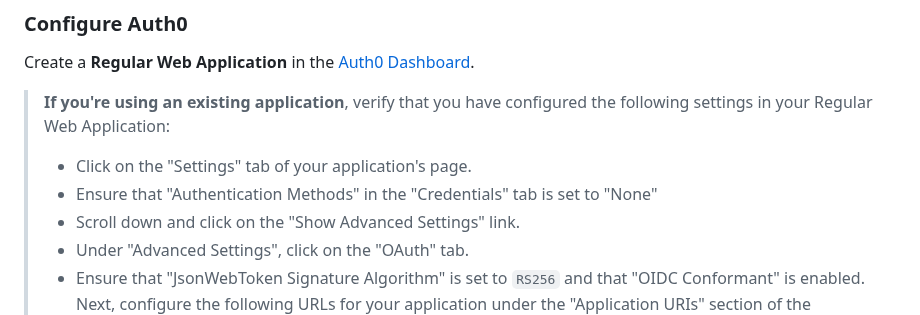
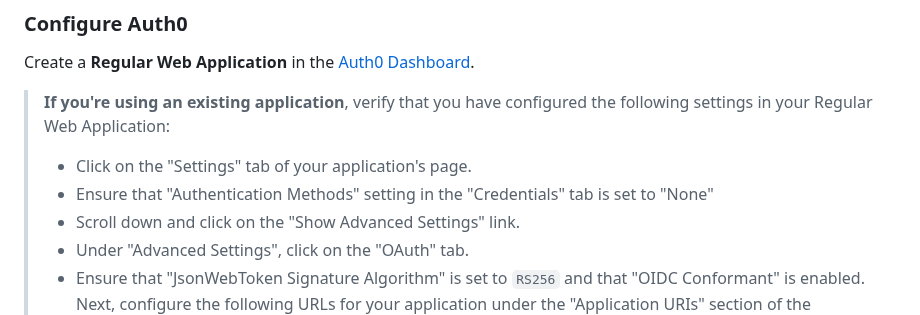
Before and after one commit to auth0/express-openid-connect, a Markdown page: README.md, the part around the change. GitHub-like rendering.

Commit message:
Try and make sentence read better

```diff
--- a/README.md
+++ b/README.md
@@ -42,7 +42,7 @@ Create a **Regular Web Application** in the [Auth0 Dashboard](https://manage.aut
 > **If you're using an existing application**, verify that you have configured the following settings in your Regular Web Application:
 >
 > - Click on the "Settings" tab of your application's page.
-> - Ensure that "Authentication Methods" in the "Credentials" tab is set to "None"
+> - Ensure that "Authentication Methods" setting in the "Credentials" tab is set to "None"
 > - Scroll down and click on the "Show Advanced Settings" link.
 > - Under "Advanced Settings", click on the "OAuth" tab.
 > - Ensure that "JsonWebToken Signature Algorithm" is set to `RS256` and that "OIDC Conformant" is enabled.
```
